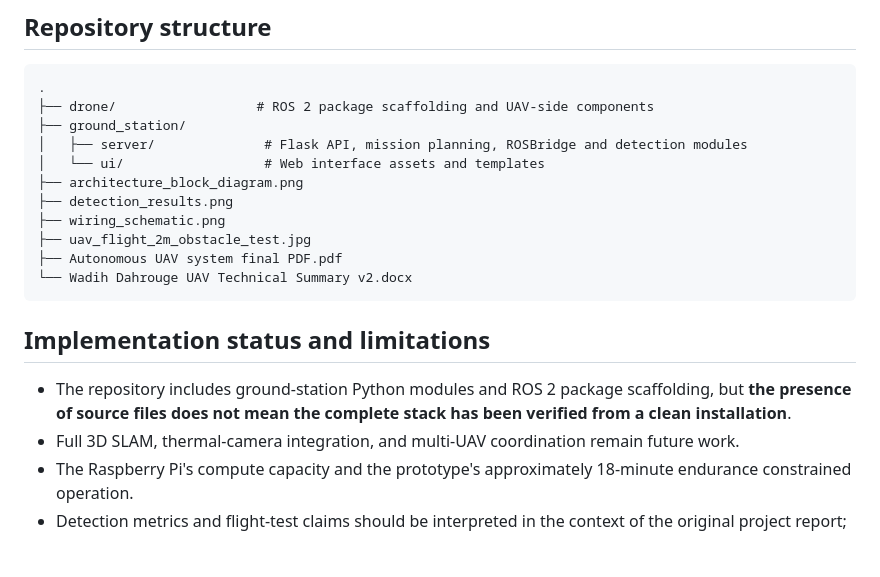
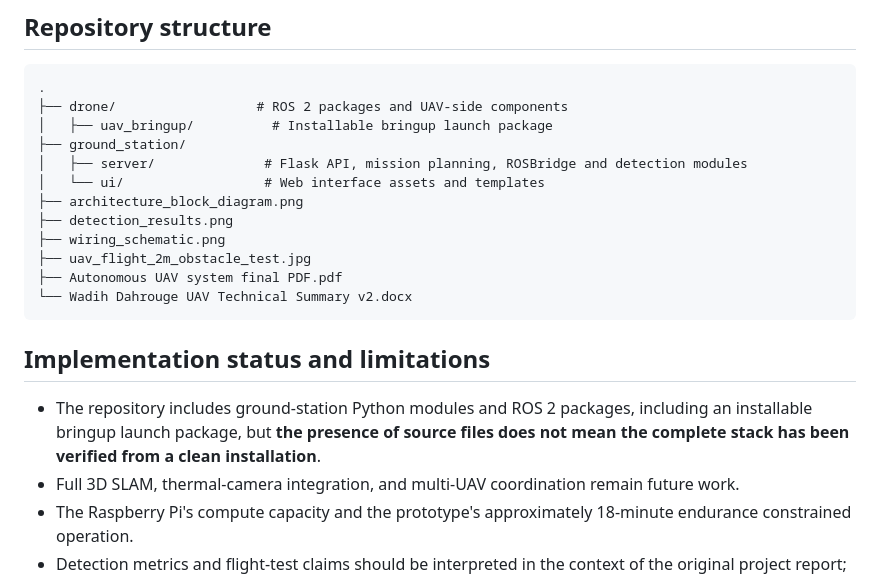
Before and after one commit to wadih553/autonomous-uav-disaster-recon, a Markdown page: README.md, the part around the change. Drawn GitHub-style; blank space fills up the shorter version.

Commit message:
docs: document installable ROS 2 bringup package

````diff
--- a/README.md
+++ b/README.md
@@ -99,7 +99,8 @@ The GitHub Actions workflow runs Python syntax checks and mission-planner unit t
 
 ```text
 .
-├── drone/                  # ROS 2 package scaffolding and UAV-side components
+├── drone/                  # ROS 2 packages and UAV-side components
+│   ├── uav_bringup/          # Installable bringup launch package
 ├── ground_station/
 │   ├── server/              # Flask API, mission planning, ROSBridge and detection modules
 │   └── ui/                  # Web interface assets and templates
@@ -113,7 +114,7 @@ The GitHub Actions workflow runs Python syntax checks and mission-planner unit t
 
 ## Implementation status and limitations
 
-- The repository includes ground-station Python modules and ROS 2 package scaffolding, but **the presence of source files does not mean the complete stack has been verified from a clean installation**.
+- The repository includes ground-station Python modules and ROS 2 packages, including an installable bringup launch package, but **the presence of source files does not mean the complete stack has been verified from a clean installation**.
 - Full 3D SLAM, thermal-camera integration, and multi-UAV coordination remain future work.
 - The Raspberry Pi's compute capacity and the prototype's approximately 18-minute endurance constrained operation.
 - Detection metrics and flight-test claims should be interpreted in the context of the original project report; a reproducible benchmark suite is not included here.
````
